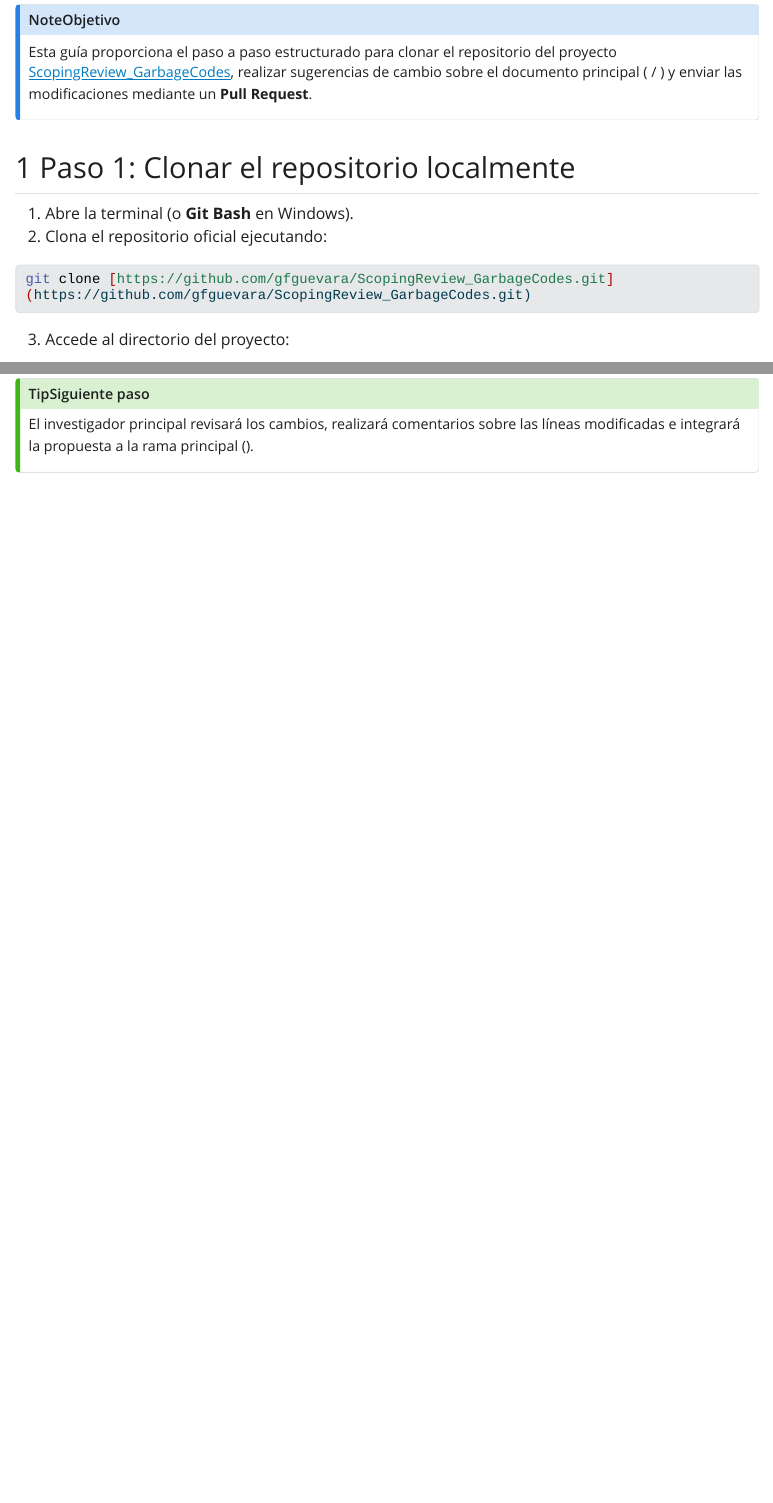
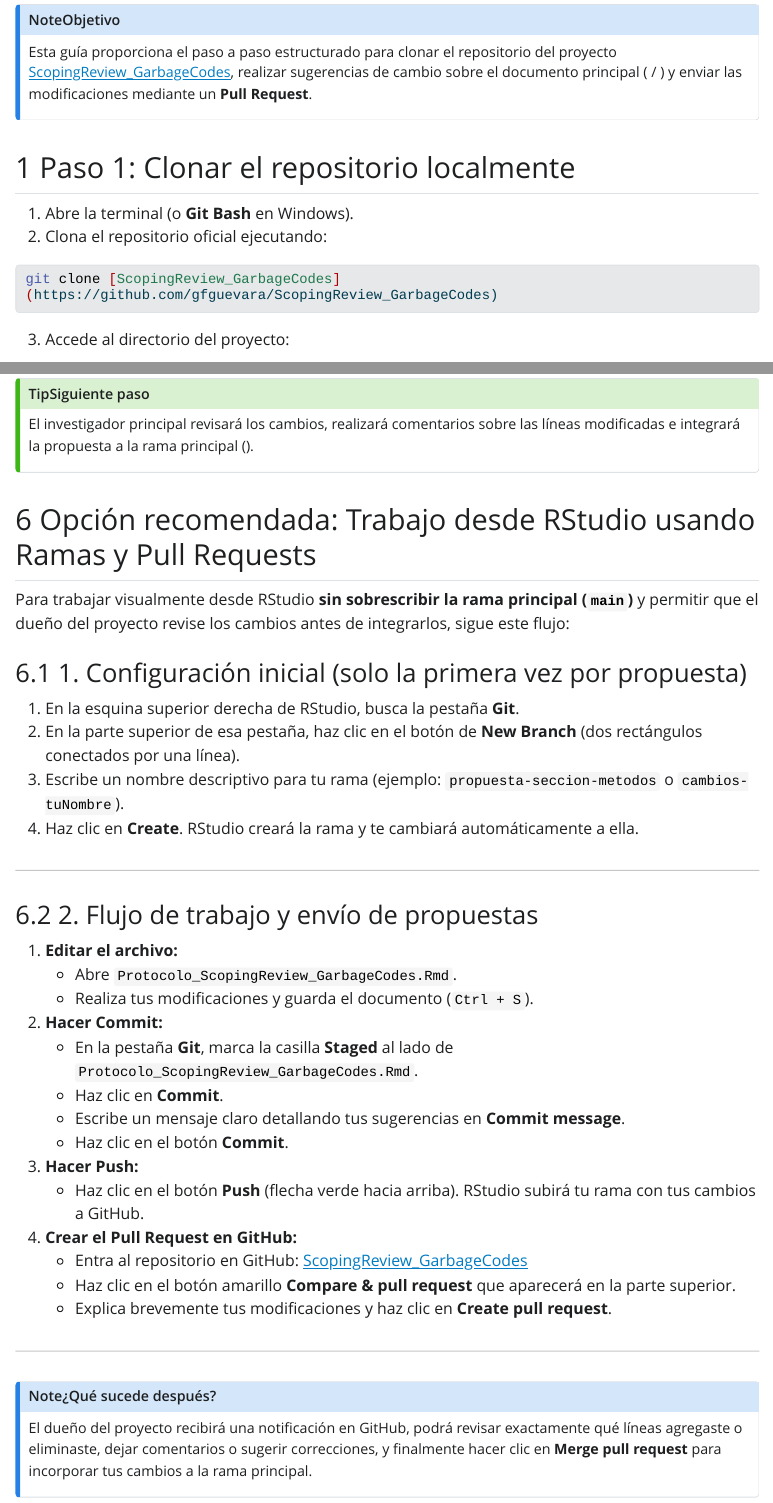
Before and after one commit to gfguevara/ScopingReview_GarbageCodes, a Quarto document (Guia_Trabajo_Colaborativo.qmd): the page in a window 1100 px wide, from 450 px down, and a second part further down, joined at a grey line. The pictures show the output file Guia_Trabajo_Colaborativo.html that the author committed with the source, opened offline; Quarto's library style sheets are replaced by a plain one without menus; long lines of code are wrapped.

Commit message:
Actualización de la guiá de trabajo colaborativo

````diff
--- a/Guia_Trabajo_Colaborativo.qmd
+++ b/Guia_Trabajo_Colaborativo.qmd
@@ -31,7 +31,7 @@ Esta guía proporciona el paso a paso estructurado para clonar el repositorio de
 1. Abre la terminal (o **Git Bash** en Windows).
 2. Clona el repositorio oficial ejecutando:
 ```bash
-git clone [https://github.com/gfguevara/ScopingReview_GarbageCodes.git](https://github.com/gfguevara/ScopingReview_GarbageCodes.git)
+git clone [ScopingReview_GarbageCodes](https://github.com/gfguevara/ScopingReview_GarbageCodes)
 ```
 
 3. Accede al directorio del proyecto:
@@ -98,3 +98,43 @@ git push origin propuesta-protocolo-tuNombre
 ## Siguiente paso
 El investigador principal revisará los cambios, realizará comentarios sobre las líneas modificadas e integrará la propuesta a la rama principal ().
 :::
+
+## Opción recomendada: Trabajo desde RStudio usando Ramas y Pull Requests
+
+Para trabajar visualmente desde RStudio **sin sobrescribir la rama principal (`main`)** y permitir que el dueño del proyecto revise los cambios antes de integrarlos, sigue este flujo:
+
+### 1. Configuración inicial (solo la primera vez por propuesta)
+
+1. En la esquina superior derecha de RStudio, busca la pestaña **Git**.
+2. En la parte superior de esa pestaña, haz clic en el botón de **New Branch** (dos rectángulos conectados por una línea).
+3. Escribe un nombre descriptivo para tu rama (ejemplo: `propuesta-seccion-metodos` o `cambios-tuNombre`).
+4. Haz clic en **Create**. RStudio creará la rama y te cambiará automáticamente a ella.
+
+---
+
+### 2. Flujo de trabajo y envío de propuestas
+
+1. **Editar el archivo:**
+   * Abre `Protocolo_ScopingReview_GarbageCodes.Rmd`.
+   * Realiza tus modificaciones y guarda el documento (`Ctrl + S`).
+
+2. **Hacer Commit:**
+   * En la pestaña **Git**, marca la casilla **Staged** al lado de `Protocolo_ScopingReview_GarbageCodes.Rmd`.
+   * Haz clic en **Commit**.
+   * Escribe un mensaje claro detallando tus sugerencias en **Commit message**.
+   * Haz clic en el botón **Commit**.
+
+3. **Hacer Push:**
+   * Haz clic en el botón **Push** (flecha verde hacia arriba). RStudio subirá tu rama con tus cambios a GitHub.
+
+4. **Crear el Pull Request en GitHub:**
+   * Entra al repositorio en GitHub: [ScopingReview_GarbageCodes](https://github.com/gfguevara/ScopingReview_GarbageCodes)
+   * Haz clic en el botón amarillo **Compare & pull request** que aparecerá en la parte superior.
+   * Explica brevemente tus modificaciones y haz clic en **Create pull request**.
+
+---
+
+::: {.callout-note}
+## ¿Qué sucede después?
+El dueño del proyecto recibirá una notificación en GitHub, podrá revisar exactamente qué líneas agregaste o eliminaste, dejar comentarios o sugerir correcciones, y finalmente hacer clic en **Merge pull request** para incorporar tus cambios a la rama principal.
+:::
````
Also changed, not shown: Guia_Trabajo_Colaborativo.html, Guia_Trabajo_Colaborativo.qmd (2 more changed lines), 2 other files.
